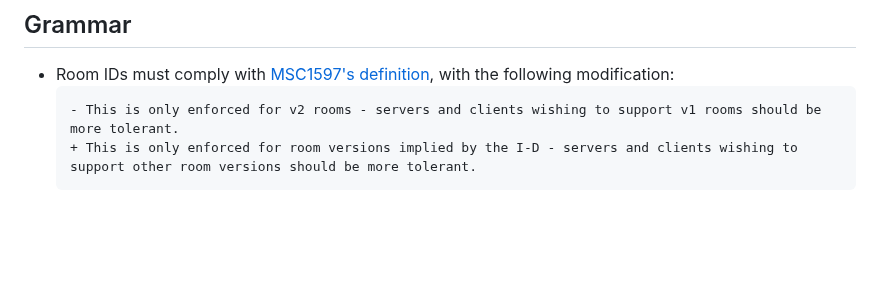
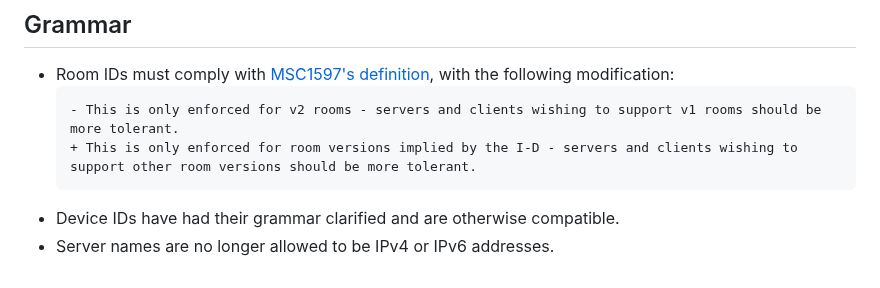
Before and after one commit to turt2live/ietf-mimi-linearized-matrix, a Markdown page: mx-differences.md, the part around the change. Drawn GitHub-style; blank space fills up the shorter version.

Commit message:
Update grammar differences

````diff
--- a/mx-differences.md
+++ b/mx-differences.md
@@ -423,3 +423,5 @@ Expect LM servers to return error responses for these "unknown" endpoints.
   - This is only enforced for v2 rooms - servers and clients wishing to support v1 rooms should be more tolerant.
   + This is only enforced for room versions implied by the I-D - servers and clients wishing to support other room versions should be more tolerant.
   ```
+* Device IDs have had their grammar clarified and are otherwise compatible.
+* Server names are no longer allowed to be IPv4 or IPv6 addresses.
````
